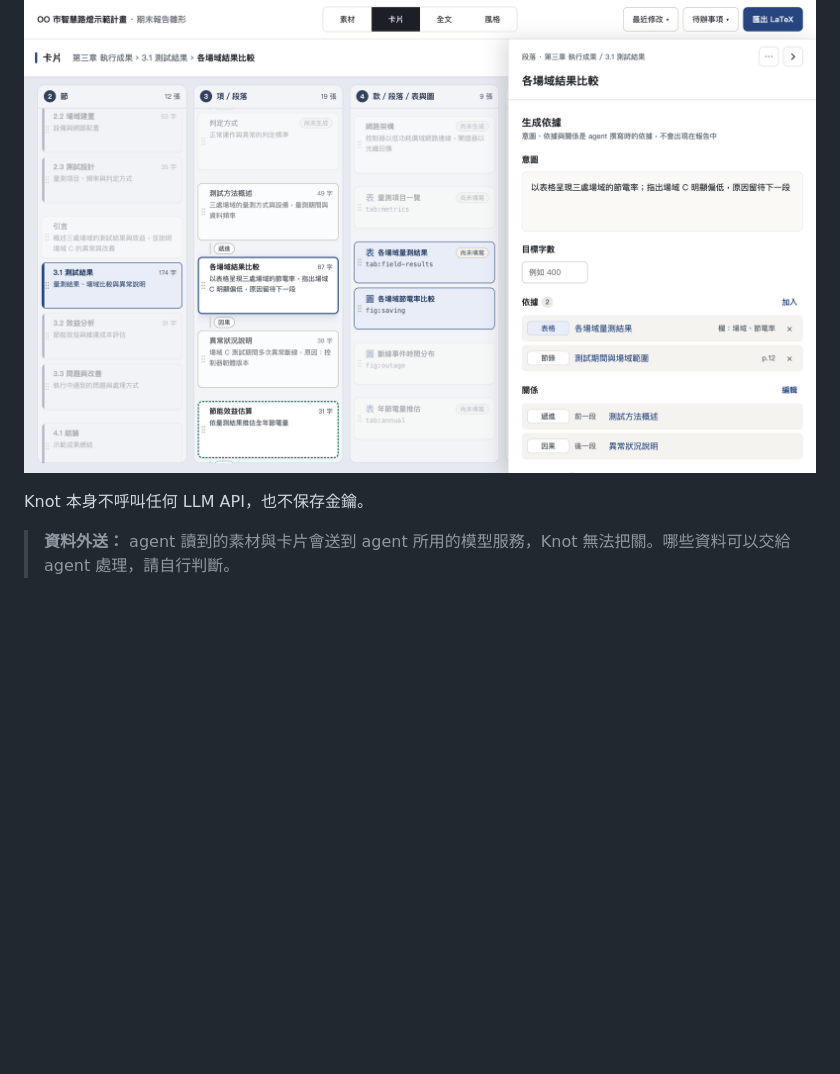
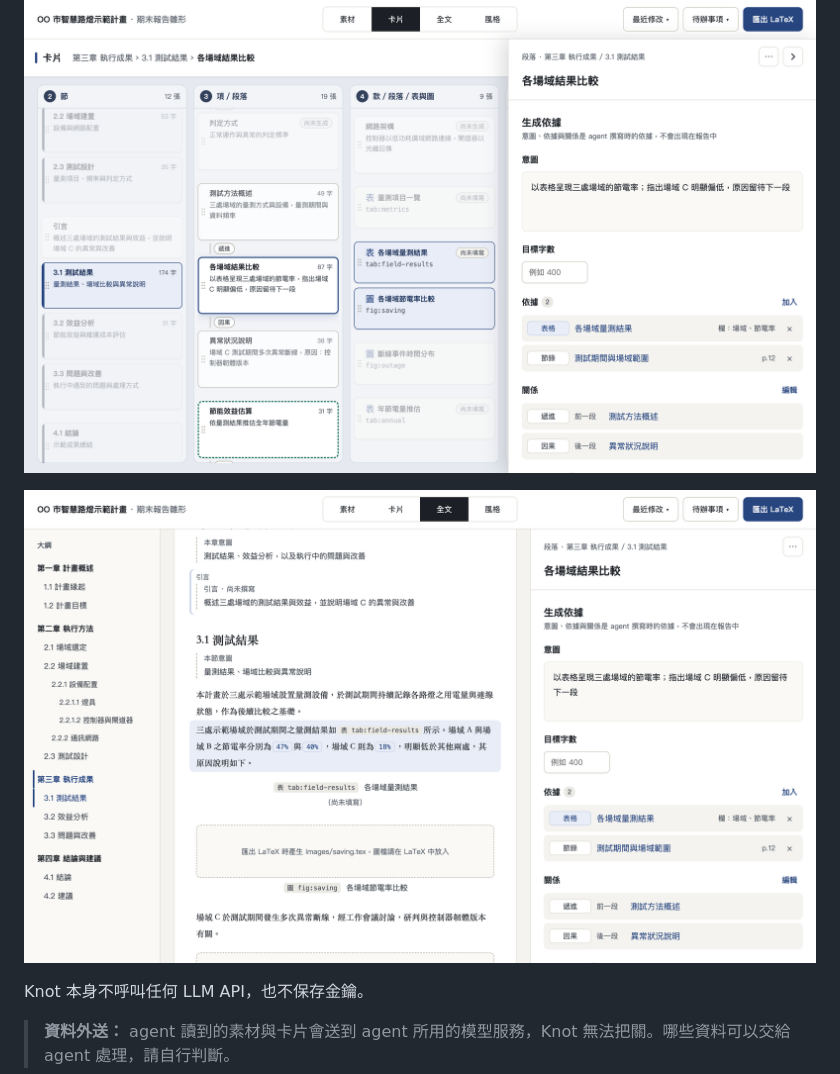
Before and after one commit to nics-dp/knot, a Markdown page: README.md, the part around the change. Rendered like a GitHub page; pictures changed too: docs/images/knot-fulltext.png (added); blank space fills up the shorter version.

Commit message:
README 加上全文頁截圖（虛構範例）
Co-Authored-By: Claude Opus 5.5 <noreply@anthropic.com>

```diff
--- a/README.md
+++ b/README.md
@@ -13,6 +13,8 @@ Knot 是一個寫報告用的白板服務，讓使用者和 agent（例如 Claud
 - **使用者在畫面上檢視與調整：** 卡片樹、全文與編輯區，並以卡片上的留言與待辦事項把意見交代給 agent。
 
 ![Knot 的卡片頁：依層級分欄的卡片樹，右側是選取段落的意圖、依據與前後段落的關係（虛構範例）](docs/images/knot-cards.png)
+
+![Knot 的全文頁：左側大綱，中間依章節排版的本文（事實的數值以標記顯示，表與圖在所屬段落之後），右側是選取段落的設定（虛構範例）](docs/images/knot-fulltext.png)
 
 Knot 本身不呼叫任何 LLM API，也不保存金鑰。
 
```
